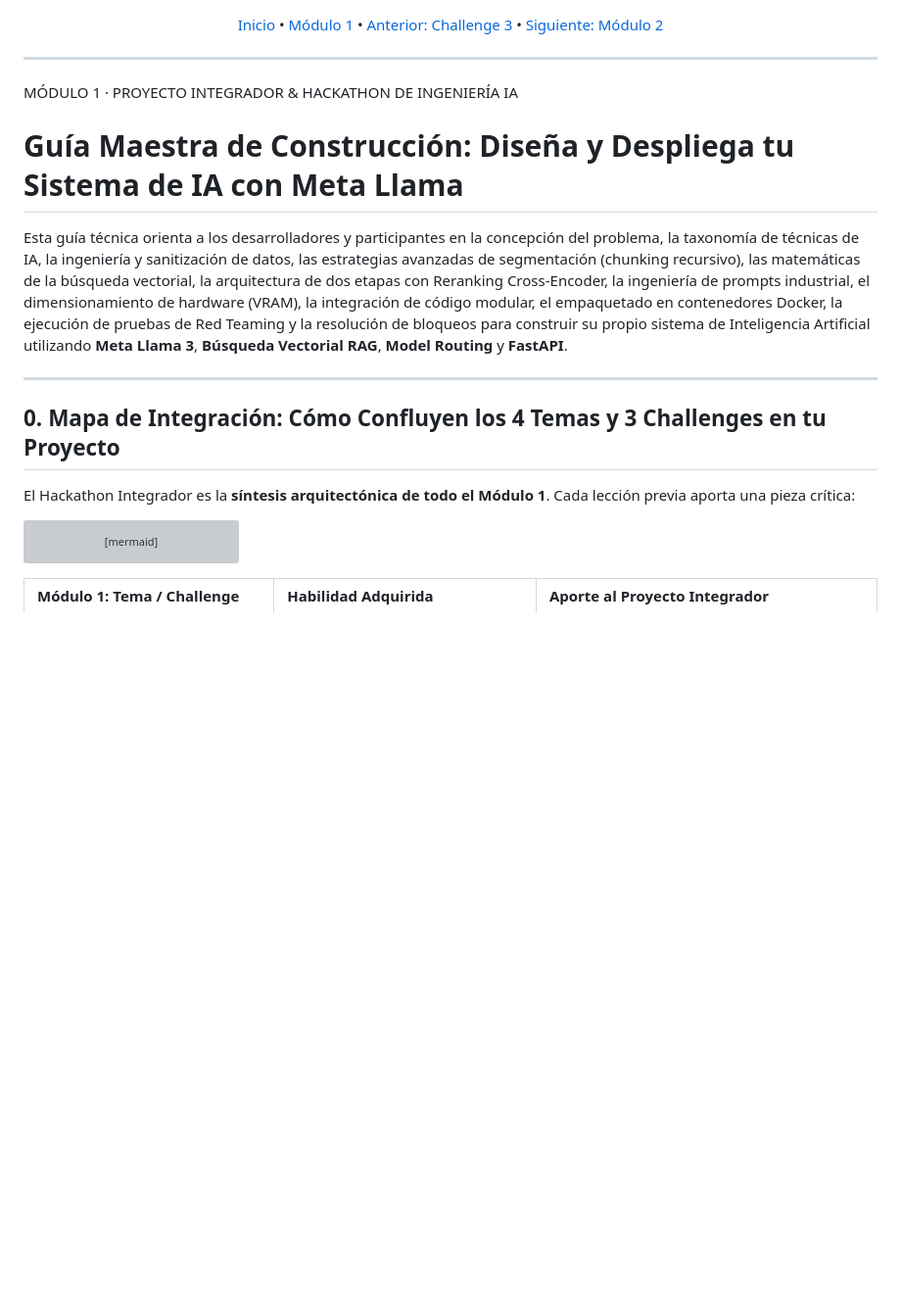
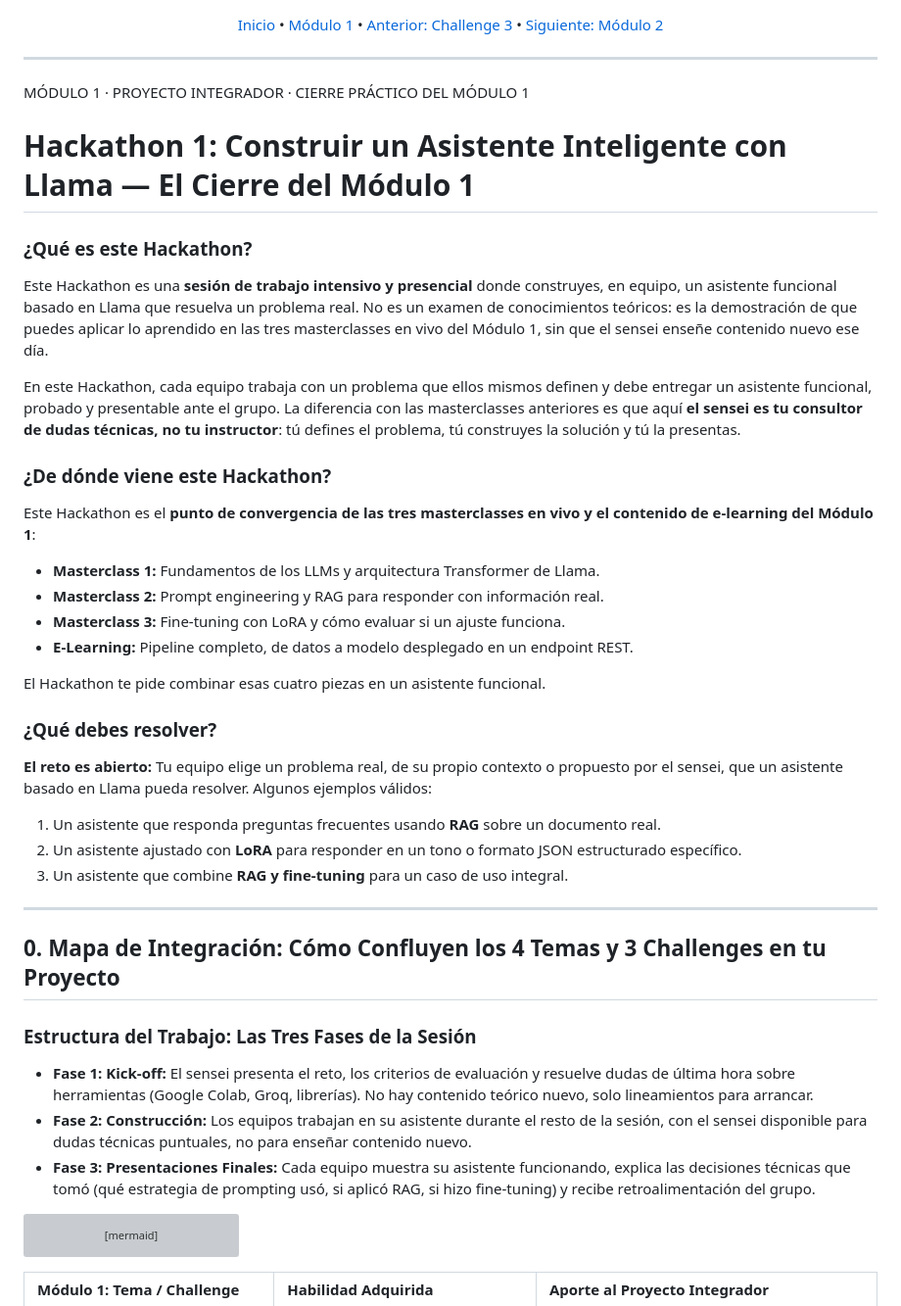
Before and after one commit to jjho05/meta-llama-engineering-labs, a Markdown page: docs/modulo-1-fundamentos-ia/hackathon-guia-participante.md, the part around one of its changes. Shown at 98% size. Rendered like a GitHub page; blank space fills up the shorter version; grey boxes are pictures that could not be loaded.

Commit message:
docs(hackathon): sync official Hackathon 1 overview, 3 phases, and glossary definitions

````diff
--- a/docs/modulo-1-fundamentos-ia/hackathon-guia-participante.md
+++ b/docs/modulo-1-fundamentos-ia/hackathon-guia-participante.md
@@ -6,17 +6,38 @@
 
 ---
 
-MÓDULO 1 · PROYECTO INTEGRADOR & HACKATHON DE INGENIERÍA IA
+MÓDULO 1 · PROYECTO INTEGRADOR · CIERRE PRÁCTICO DEL MÓDULO 1
 
-# Guía Maestra de Construcción: Diseña y Despliega tu Sistema de IA con Meta Llama
+# Hackathon 1: Construir un Asistente Inteligente con Llama — El Cierre del Módulo 1
 
-Esta guía técnica orienta a los desarrolladores y participantes en la concepción del problema, la taxonomía de técnicas de IA, la ingeniería y sanitización de datos, las estrategias avanzadas de segmentación (chunking recursivo), las matemáticas de la búsqueda vectorial, la arquitectura de dos etapas con Reranking Cross-Encoder, la ingeniería de prompts industrial, el dimensionamiento de hardware (VRAM), la integración de código modular, el empaquetado en contenedores Docker, la ejecución de pruebas de Red Teaming y la resolución de bloqueos para construir su propio sistema de Inteligencia Artificial utilizando **Meta Llama 3**, **Búsqueda Vectorial RAG**, **Model Routing** y **FastAPI**.
+### ¿Qué es este Hackathon?
+Este Hackathon es una **sesión de trabajo intensivo y presencial** donde construyes, en equipo, un asistente funcional basado en Llama que resuelva un problema real. No es un examen de conocimientos teóricos: es la demostración de que puedes aplicar lo aprendido en las tres masterclasses en vivo del Módulo 1, sin que el sensei enseñe contenido nuevo ese día.
+
+En este Hackathon, cada equipo trabaja con un problema que ellos mismos definen y debe entregar un asistente funcional, probado y presentable ante el grupo. La diferencia con las masterclasses anteriores es que aquí **el sensei es tu consultor de dudas técnicas, no tu instructor**: tú defines el problema, tú construyes la solución y tú la presentas.
+
+### ¿De dónde viene este Hackathon?
+Este Hackathon es el **punto de convergencia de las tres masterclasses en vivo y el contenido de e-learning del Módulo 1**:
+- **Masterclass 1:** Fundamentos de los LLMs y arquitectura Transformer de Llama.
+- **Masterclass 2:** Prompt engineering y RAG para responder con información real.
+- **Masterclass 3:** Fine-tuning con LoRA y cómo evaluar si un ajuste funciona.
+- **E-Learning:** Pipeline completo, de datos a modelo desplegado en un endpoint REST.
+
+El Hackathon te pide combinar esas cuatro piezas en un asistente funcional.
+
+### ¿Qué debes resolver?
+**El reto es abierto:** Tu equipo elige un problema real, de su propio contexto o propuesto por el sensei, que un asistente basado en Llama pueda resolver. Algunos ejemplos válidos:
+1. Un asistente que responda preguntas frecuentes usando **RAG** sobre un documento real.
+2. Un asistente ajustado con **LoRA** para responder en un tono o formato JSON estructurado específico.
+3. Un asistente que combine **RAG y fine-tuning** para un caso de uso integral.
 
 ---
 
 ## 0. Mapa de Integración: Cómo Confluyen los 4 Temas y 3 Challenges en tu Proyecto
 
-El Hackathon Integrador es la **síntesis arquitectónica de todo el Módulo 1**. Cada lección previa aporta una pieza crítica:
+### Estructura del Trabajo: Las Tres Fases de la Sesión
+* **Fase 1: Kick-off:** El sensei presenta el reto, los criterios de evaluación y resuelve dudas de última hora sobre herramientas (Google Colab, Groq, librerías). No hay contenido teórico nuevo, solo lineamientos para arrancar.
+* **Fase 2: Construcción:** Los equipos trabajan en su asistente durante el resto de la sesión, con el sensei disponible para dudas técnicas puntuales, no para enseñar contenido nuevo.
+* **Fase 3: Presentaciones Finales:** Cada equipo muestra su asistente funcionando, explica las decisiones técnicas que tomó (qué estrategia de prompting usó, si aplicó RAG, si hizo fine-tuning) y recibe retroalimentación del grupo.
 
 ```mermaid
 graph TD
````
Also changed, not shown: other parts of docs/modulo-1-fundamentos-ia/hackathon-guia-participante.md (+11 -9 lines).
